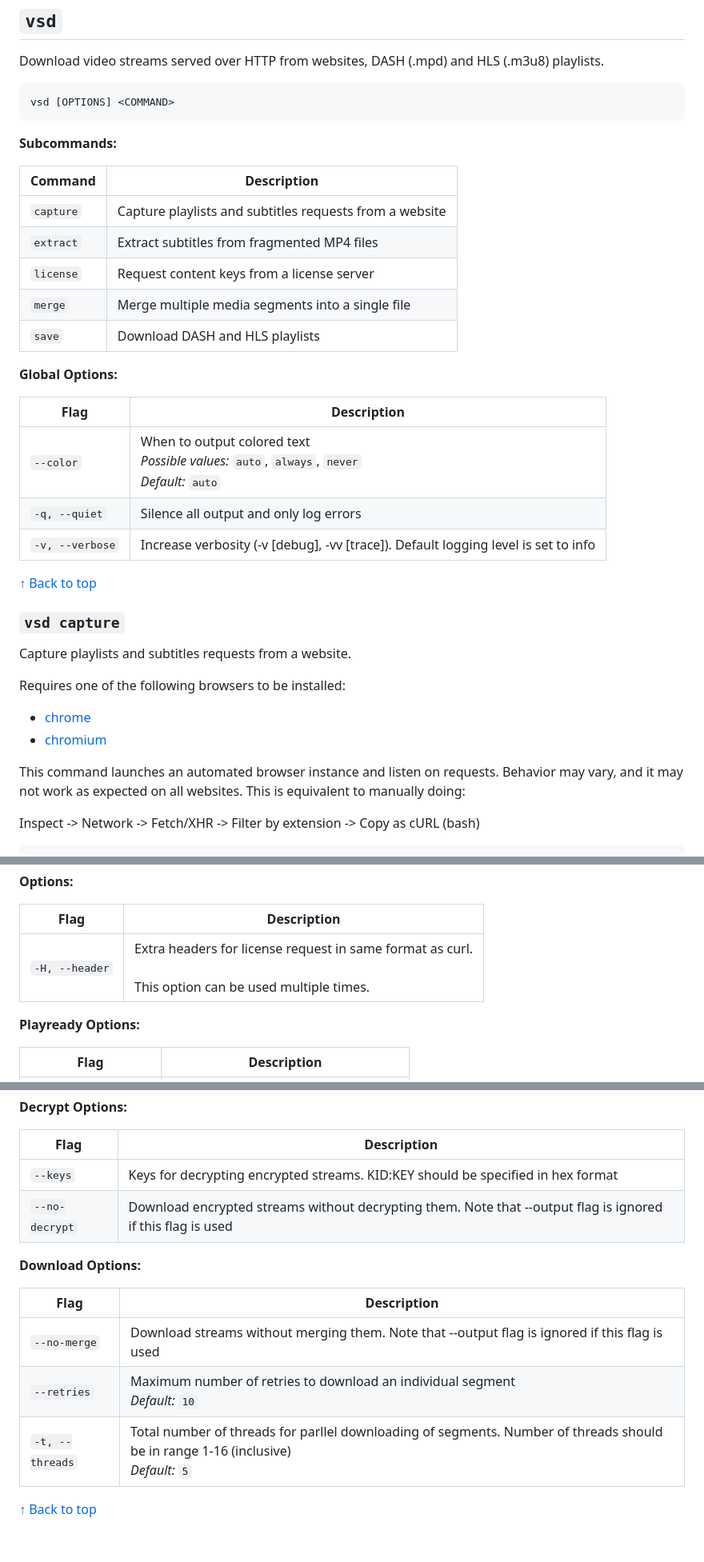
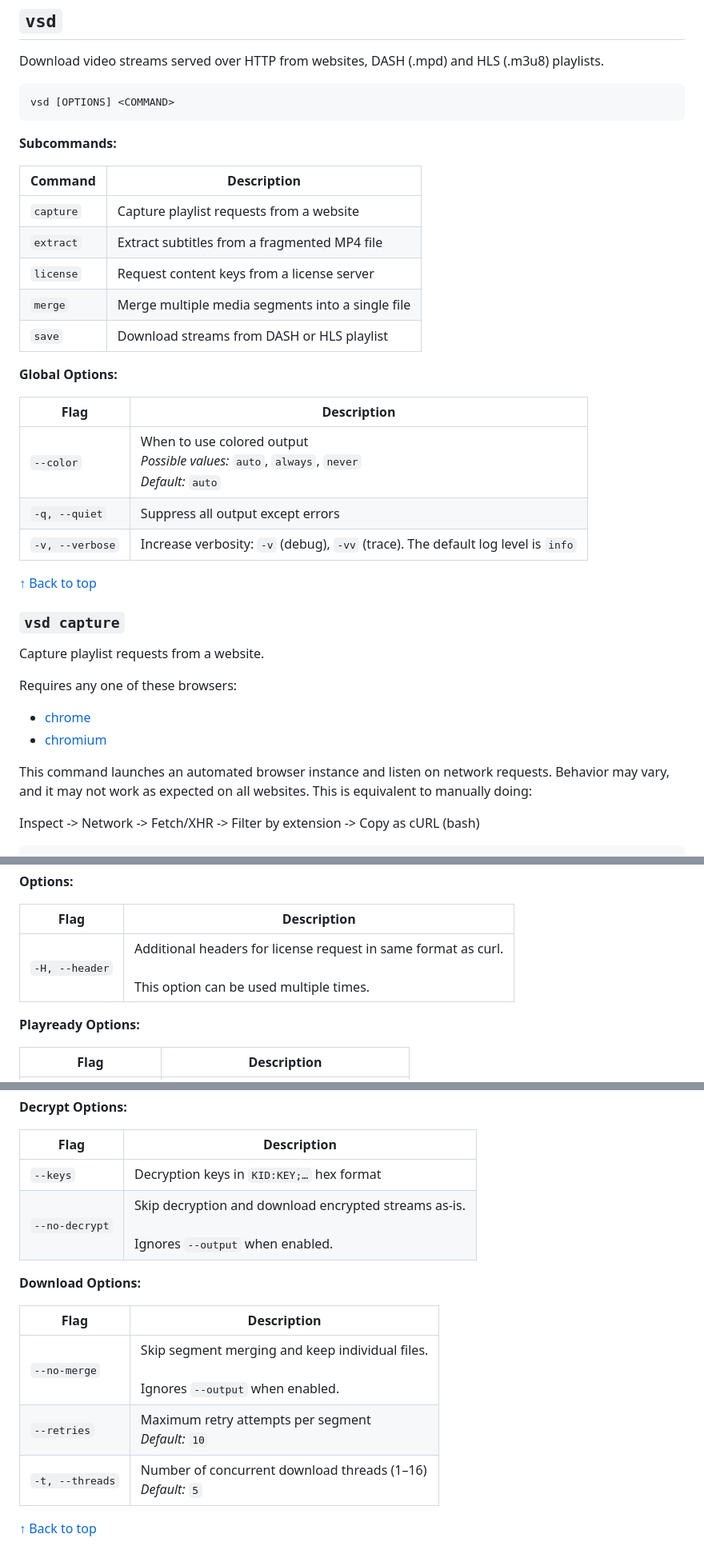
Before and after one commit to clitic/vsd, a Markdown page: docs/cli.md, 3 parts joined by grey strips. Shown at 80% size. GitHub-like rendering.

```diff
--- a/docs/cli.md
+++ b/docs/cli.md
@@ -27,32 +27,32 @@ vsd [OPTIONS] <COMMAND>
 
 | Command | Description |
 |---------|-------------|
-| `capture` | Capture playlists and subtitles requests from a website |
-| `extract` | Extract subtitles from fragmented MP4 files |
+| `capture` | Capture playlist requests from a website |
+| `extract` | Extract subtitles from a fragmented MP4 file |
 | `license` | Request content keys from a license server |
 | `merge` | Merge multiple media segments into a single file |
-| `save` | Download DASH and HLS playlists |
+| `save` | Download streams from DASH or HLS playlist |
 
 **Global Options:**
 
 | Flag | Description |
 |------|-------------|
-| `--color` | When to output colored text<br>*Possible values:* `auto`, `always`, `never`<br>*Default:* `auto` |
-| `-q, --quiet` | Silence all output and only log errors |
-| `-v, --verbose` | Increase verbosity (-v [debug], -vv [trace]). Default logging level is set to info |
+| `--color` | When to use colored output<br>*Possible values:* `auto`, `always`, `never`<br>*Default:* `auto` |
+| `-q, --quiet` | Suppress all output except errors |
+| `-v, --verbose` | Increase verbosity: `-v` (debug), `-vv` (trace). The default log level is `info` |
 
 [↑ Back to top](#command-overview)
 
 ### `vsd capture`
 
-Capture playlists and subtitles requests from a website.
+Capture playlist requests from a website.
 
-Requires one of the following browsers to be installed:
+Requires any one of these browsers:
 
 - [chrome](https://www.google.com/chrome)
 - [chromium](https://www.chromium.org/getting-involved/download-chromium)
 
-This command launches an automated browser instance and listen on requests. Behavior may vary, and it may not work as expected on all websites. This is equivalent to manually doing:
+This command launches an automated browser instance and listen on network requests. Behavior may vary, and it may not work as expected on all websites. This is equivalent to manually doing:
 
 Inspect -> Network -> Fetch/XHR -> Filter by extension -> Copy as cURL (bash)
 
@@ -116,7 +114,7 @@ vsd license [OPTIONS] <INPUT>
 
 | Flag | Description |
 |------|-------------|
-| `-H, --header` | Extra headers for license request in same format as curl.<br><br>This option can be used multiple times. |
+| `-H, --header` | Additional headers for license request in same format as curl.<br><br>This option can be used multiple times. |
 
 **Playready Options:**
 
@@ -204,15 +202,15 @@ vsd save [OPTIONS] <INPUT>
 
 | Flag | Description |
 |------|-------------|
-| `--keys` | Keys for decrypting encrypted streams. KID:KEY should be specified in hex format |
-| `--no-decrypt` | Download encrypted streams without decrypting them. Note that --output flag is ignored if this flag is used |
+| `--keys` | Decryption keys in `KID:KEY;…` hex format |
+| `--no-decrypt` | Skip decryption and download encrypted streams as-is.<br><br>Ignores `--output` when enabled. |
 
 **Download Options:**
 
 | Flag | Description |
 |------|-------------|
-| `--no-merge` | Download streams without merging them. Note that --output flag is ignored if this flag is used |
-| `--retries` | Maximum number of retries to download an individual segment<br>*Default:* `10` |
-| `-t, --threads` | Total number of threads for parllel downloading of segments. Number of threads should be in range 1-16 (inclusive)<br>*Default:* `5` |
+| `--no-merge` | Skip segment merging and keep individual files.<br><br>Ignores `--output` when enabled. |
+| `--retries` | Maximum retry attempts per segment<br>*Default:* `10` |
+| `-t, --threads` | Number of concurrent download threads (1–16)<br>*Default:* `5` |
 
 [↑ Back to top](#command-overview)
```
Also changed, not shown: other parts of docs/cli.md (+26 -28 lines).
